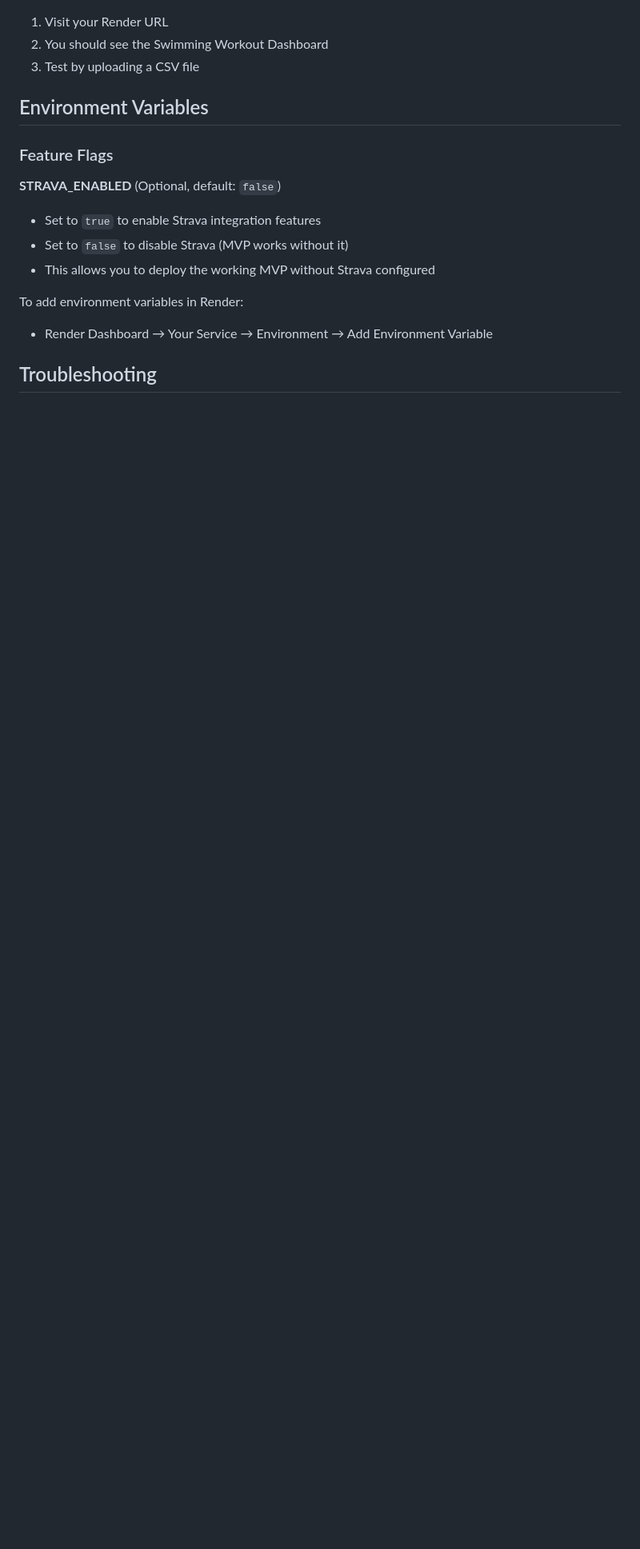
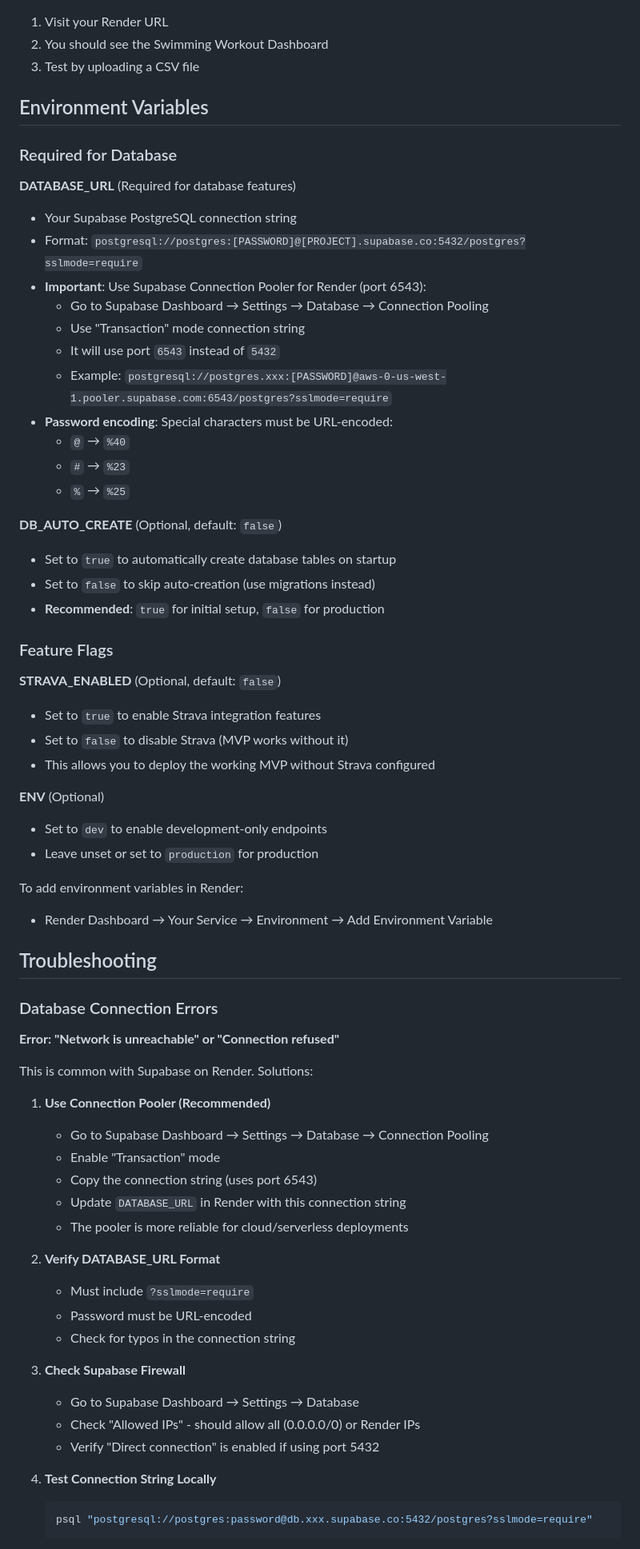
Before and after one commit to stanghong/coros-fit-analysis, a Markdown page: fastapi_dashboard/DEPLOYMENT.md, the part around one of its changes. Shown at 80% size. Rendered like a GitHub page; blank space fills up the shorter version.

Commit message:
Add Render database troubleshooting and Supabase pooler guides

````diff
--- a/fastapi_dashboard/DEPLOYMENT.md
+++ b/fastapi_dashboard/DEPLOYMENT.md
@@ -61,6 +61,26 @@ Use these settings:
 
 ## Environment Variables
 
+### Required for Database
+
+**DATABASE_URL** (Required for database features)
+- Your Supabase PostgreSQL connection string
+- Format: `postgresql://postgres:[PASSWORD]@[PROJECT].supabase.co:5432/postgres?sslmode=require`
+- **Important**: Use Supabase Connection Pooler for Render (port 6543):
+  - Go to Supabase Dashboard → Settings → Database → Connection Pooling
+  - Use "Transaction" mode connection string
+  - It will use port `6543` instead of `5432`
+  - Example: `postgresql://postgres.xxx:[PASSWORD]@aws-0-us-west-1.pooler.supabase.com:6543/postgres?sslmode=require`
+- **Password encoding**: Special characters must be URL-encoded:
+  - `@` → `%40`
+  - `#` → `%23`
+  - `%` → `%25`
+
+**DB_AUTO_CREATE** (Optional, default: `false`)
+- Set to `true` to automatically create database tables on startup
+- Set to `false` to skip auto-creation (use migrations instead)
+- **Recommended**: `true` for initial setup, `false` for production
+
 ### Feature Flags
 
 **STRAVA_ENABLED** (Optional, default: `false`)
@@ -68,7 +88,40 @@ Use these settings:
 - Set to `false` to disable Strava (MVP works without it)
 - This allows you to deploy the working MVP without Strava configured
 
+**ENV** (Optional)
+- Set to `dev` to enable development-only endpoints
+- Leave unset or set to `production` for production
+
 To add environment variables in Render:
 - Render Dashboard → Your Service → Environment → Add Environment Variable
 
 ## Troubleshooting
+
+### Database Connection Errors
+
+**Error: "Network is unreachable" or "Connection refused"**
+
+This is common with Supabase on Render. Solutions:
+
+1. **Use Connection Pooler (Recommended)**
+   - Go to Supabase Dashboard → Settings → Database → Connection Pooling
+   - Enable "Transaction" mode
+   - Copy the connection string (uses port 6543)
+   - Update `DATABASE_URL` in Render with this connection string
+   - The pooler is more reliable for cloud/serverless deployments
+
+2. **Verify DATABASE_URL Format**
+   - Must include `?sslmode=require`
+   - Password must be URL-encoded
+   - Check for typos in the connection string
+
+3. **Check Supabase Firewall**
+   - Go to Supabase Dashboard → Settings → Database
+   - Check "Allowed IPs" - should allow all (0.0.0.0/0) or Render IPs
+   - Verify "Direct connection" is enabled if using port 5432
+
+4. **Test Connection String Locally**
+   ```bash
+   psql "postgresql://postgres:password@db.xxx.supabase.co:5432/postgres?sslmode=require"
+   ```
+
````
Also changed, not shown: other parts of fastapi_dashboard/DEPLOYMENT.md (+3 -0 lines), fastapi_dashboard/RENDER_DB_TROUBLESHOOTING.md (added, +111 -0 lines), fastapi_dashboard/SUPABASE_POOLER_GUIDE.md (added, +91 -0 lines).
